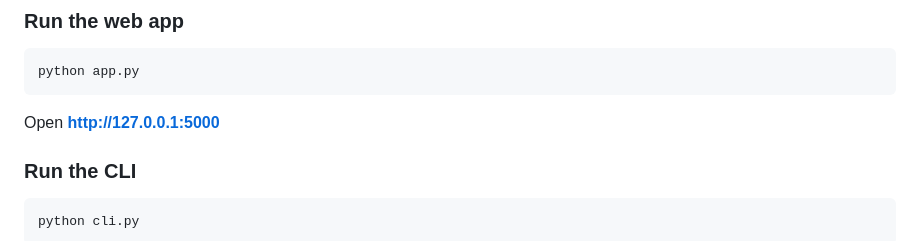
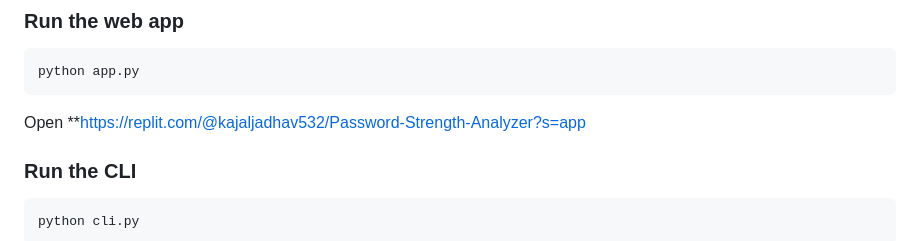
Before and after one commit to jayeshkadam785/Password-Strength-Analyzer, a Markdown page: README.md, the part around the change. Rendered like a GitHub page.

````diff
--- a/README.md
+++ b/README.md
@@ -51,7 +51,7 @@ pip install -r requirements.txt
 ```bash
 python app.py
 ```
-Open **http://127.0.0.1:5000**
+Open **https://replit.com/@kajaljadhav532/Password-Strength-Analyzer?s=app
 
 ### Run the CLI
 
````
